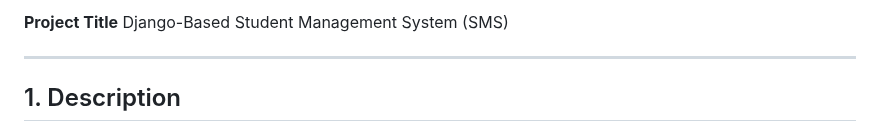
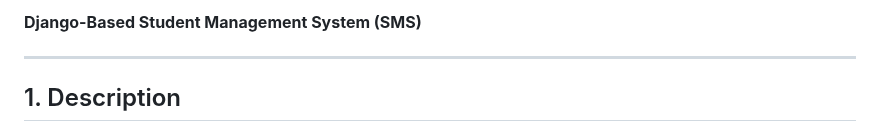
Before and after one commit to SulemanMughal/learn_sphere, a Markdown page: README.md, the part around the change. Drawn GitHub-style.

```diff
--- a/README.md
+++ b/README.md
@@ -1,5 +1,4 @@
-**Project Title**
-Django-Based Student Management System (SMS)
+**Django-Based Student Management System (SMS)**
 
 ---
 
```
